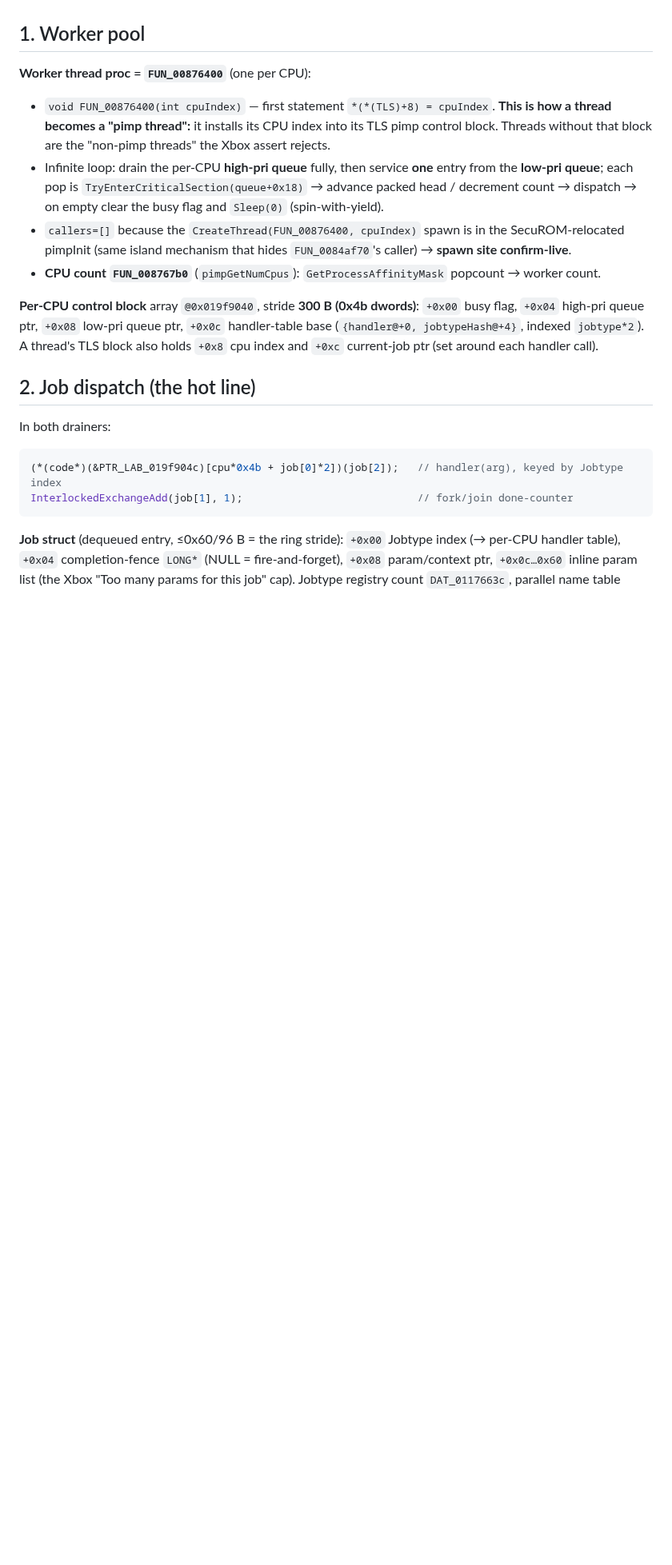
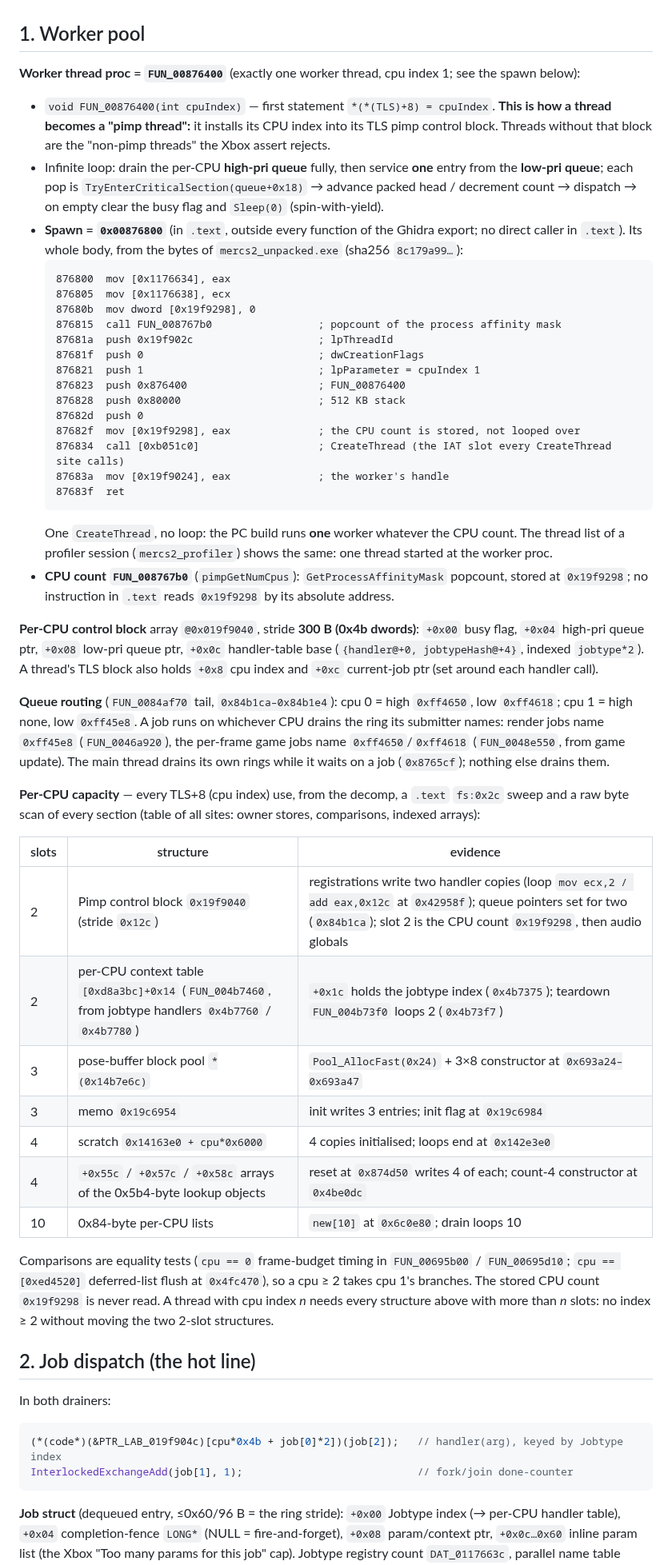
Before and after one commit to Mercenaries-Fan-Build/notes-on-the-released-game, a Markdown page: docs/reverse_engineer/pimp_job_system_code_map.md, the part around one of its changes. Shown at 80% size. Drawn GitHub-style; blank space fills up the shorter version.

Commit message:
docs/reverse_engineer/pimp_job_system_code_map.md: correct one-worker claim and add per-CPU capacity table. The PC build does one CreateThread for FUN_00876400 (cpu index 1), not one per CPU; the audited slot counts across every TLS+8 use are 2/2/3/3/4/4/10 for the structures the next worker would collide with
54753622+headless-rebase@users.noreply.github.com

````diff
--- a/docs/reverse_engineer/pimp_job_system_code_map.md
+++ b/docs/reverse_engineer/pimp_job_system_code_map.md
@@ -14,21 +14,64 @@ the only Interlocked op left is the job-completion fence.
 
 ## 1. Worker pool
 
-**Worker thread proc = `FUN_00876400`** (one per CPU):
+**Worker thread proc = `FUN_00876400`** (exactly one worker thread, cpu index 1; see the spawn below):
 - `void FUN_00876400(int cpuIndex)` — first statement `*(*(TLS)+8) = cpuIndex`. **This is how a thread
   becomes a "pimp thread":** it installs its CPU index into its TLS pimp control block. Threads without
   that block are the "non-pimp threads" the Xbox assert rejects.
 - Infinite loop: drain the per-CPU **high-pri queue** fully, then service **one** entry from the
   **low-pri queue**; each pop is `TryEnterCriticalSection(queue+0x18)` → advance packed head /
   decrement count → dispatch → on empty clear the busy flag and `Sleep(0)` (spin-with-yield).
-- `callers=[]` because the `CreateThread(FUN_00876400, cpuIndex)` spawn is in the SecuROM-relocated
-  pimpInit (same island mechanism that hides `FUN_0084af70`'s caller) → **spawn site confirm-live**.
-- **CPU count `FUN_008767b0`** (`pimpGetNumCpus`): `GetProcessAffinityMask` popcount → worker count.
+- **Spawn = `0x00876800`** (in `.text`, outside every function of the Ghidra export; no direct caller
+  in `.text`). Its whole body, from the bytes of `mercs2_unpacked.exe` (sha256 `8c179a99…`):
+  ```
+  876800  mov [0x1176634], eax
+  876805  mov [0x1176638], ecx
+  87680b  mov dword [0x19f9298], 0
+  876815  call FUN_008767b0                 ; popcount of the process affinity mask
+  87681a  push 0x19f902c                    ; lpThreadId
+  87681f  push 0                            ; dwCreationFlags
+  876821  push 1                            ; lpParameter = cpuIndex 1
+  876823  push 0x876400                     ; FUN_00876400
+  876828  push 0x80000                      ; 512 KB stack
+  87682d  push 0
+  87682f  mov [0x19f9298], eax              ; the CPU count is stored, not looped over
+  876834  call [0xb051c0]                   ; CreateThread (the IAT slot every CreateThread site calls)
+  87683a  mov [0x19f9024], eax              ; the worker's handle
+  87683f  ret
+  ```
+  One `CreateThread`, no loop: the PC build runs **one** worker whatever the CPU count. The thread
+  list of a profiler session (`mercs2_profiler`) shows the same: one thread started at the worker proc.
+- **CPU count `FUN_008767b0`** (`pimpGetNumCpus`): `GetProcessAffinityMask` popcount, stored at
+  `0x19f9298`; no instruction in `.text` reads `0x19f9298` by its absolute address.
 
 **Per-CPU control block** array `@0x019f9040`, stride **300 B (0x4b dwords)**: `+0x00` busy flag,
 `+0x04` high-pri queue ptr, `+0x08` low-pri queue ptr, `+0x0c` handler-table base
 (`{handler@+0, jobtypeHash@+4}`, indexed `jobtype*2`). A thread's TLS block also holds `+0x8` cpu
 index and `+0xc` current-job ptr (set around each handler call).
+
+**Queue routing** (`FUN_0084af70` tail, `0x84b1ca–0x84b1e4`): cpu 0 = high `0xff4650`, low `0xff4618`;
+cpu 1 = high none, low `0xff45e8`. A job runs on whichever CPU drains the ring its submitter names:
+render jobs name `0xff45e8` (`FUN_0046a920`), the per-frame game jobs name `0xff4650`/`0xff4618`
+(`FUN_0048e550`, from game update). The main thread drains its own rings while it waits on a job
+(`0x8765cf`); nothing else drains them.
+
+**Per-CPU capacity** — every TLS+8 (cpu index) use, from the decomp, a `.text` `fs:0x2c` sweep and a
+raw byte scan of every section (table of all sites: owner stores, comparisons, indexed arrays):
+
+| slots | structure | evidence |
+|---|---|---|
+| 2 | Pimp control block `0x19f9040` (stride `0x12c`) | registrations write two handler copies (loop `mov ecx,2 / add eax,0x12c` at `0x42958f`); queue pointers set for two (`0x84b1ca`); slot 2 is the CPU count `0x19f9298`, then audio globals |
+| 2 | per-CPU context table `[0xd8a3bc]+0x14` (`FUN_004b7460`, from jobtype handlers `0x4b7760` / `0x4b7780`) | `+0x1c` holds the jobtype index (`0x4b7375`); teardown `FUN_004b73f0` loops 2 (`0x4b73f7`) |
+| 3 | pose-buffer block pool `*(0x14b7e6c)` | `Pool_AllocFast(0x24)` + 3×8 constructor at `0x693a24–0x693a47` |
+| 3 | memo `0x19c6954` | init writes 3 entries; init flag at `0x19c6984` |
+| 4 | scratch `0x14163e0 + cpu*0x6000` | 4 copies initialised; loops end at `0x142e3e0` |
+| 4 | `+0x55c` / `+0x57c` / `+0x58c` arrays of the 0x5b4-byte lookup objects | reset at `0x874d50` writes 4 of each; count-4 constructor at `0x4be0dc` |
+| 10 | 0x84-byte per-CPU lists | `new[10]` at `0x6c0e80`; drain loops 10 |
+
+Comparisons are equality tests (`cpu == 0` frame-budget timing in `FUN_00695b00` / `FUN_00695d10`;
+`cpu == [0xed4520]` deferred-list flush at `0x4fc470`), so a cpu ≥ 2 takes cpu 1's branches. The stored
+CPU count `0x19f9298` is never read. A thread with cpu index *n* needs every structure above with more
+than *n* slots: no index ≥ 2 without moving the two 2-slot structures.
 
 ## 2. Job dispatch (the hot line)
 
````
Also changed, not shown: other parts of docs/reverse_engineer/pimp_job_system_code_map.md (+4 -4 lines).
